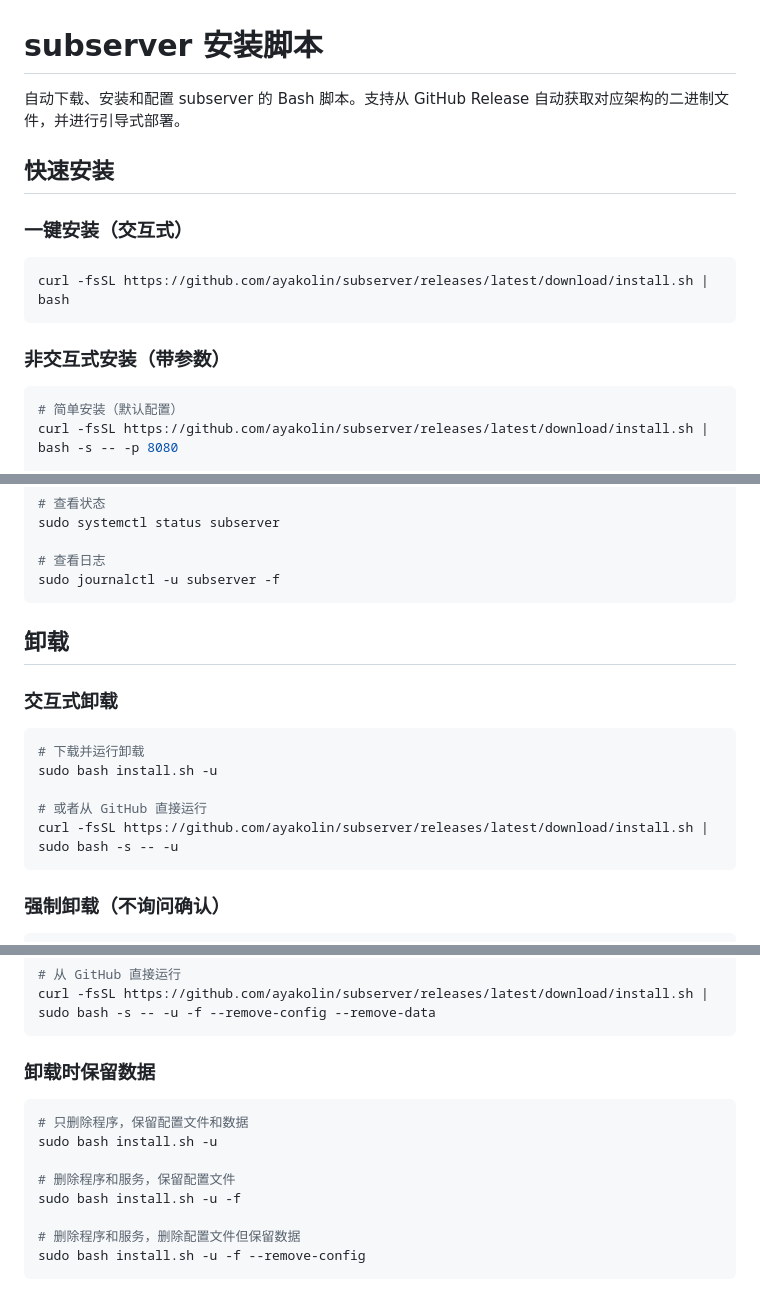
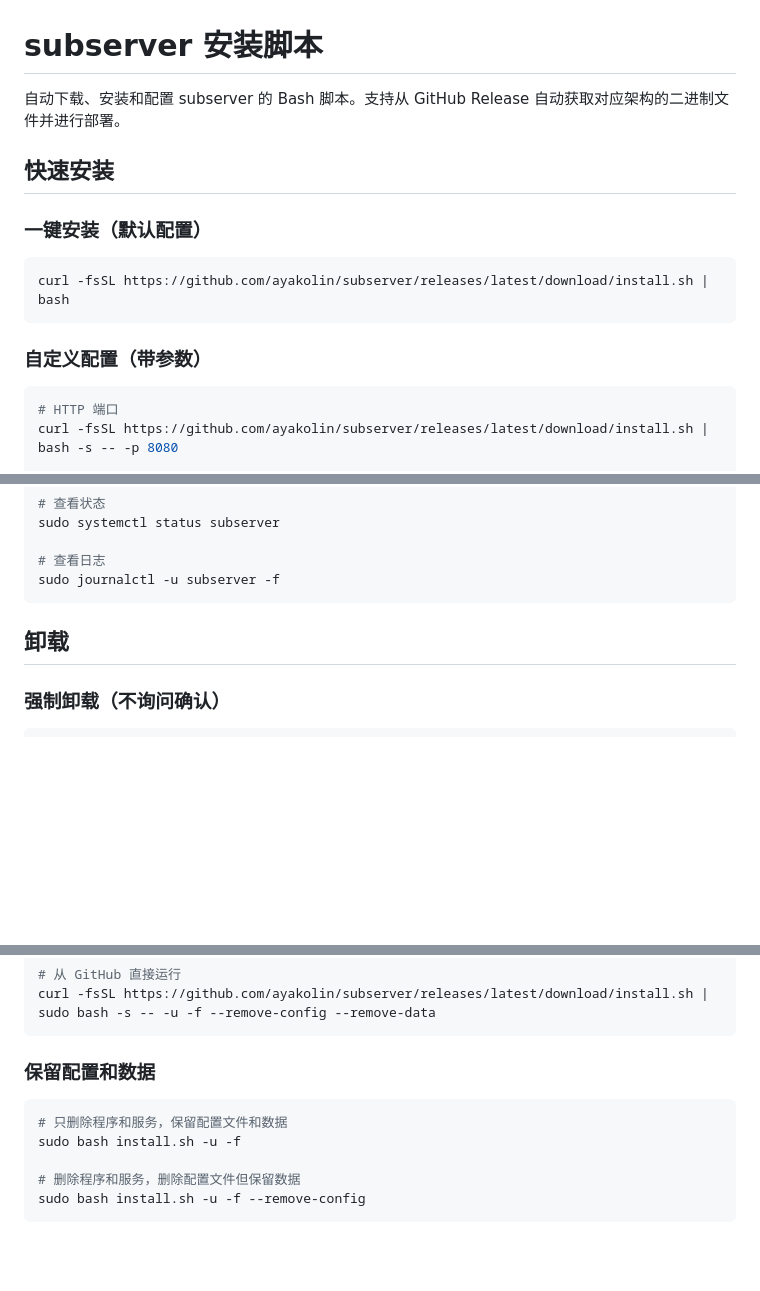
Before and after one commit to ayakolin/subserver, a Markdown page: INSTALL.md, 3 parts joined by grey strips. GitHub-like rendering; blank space fills up the shorter version.

Commit message:
docs: 更新 INSTALL.md 文档
- 移除交互式安装和卸载的说明
- 更新安装流程说明
- 简化卸载说明，强调需要 -f 参数

````diff
--- a/INSTALL.md
+++ b/INSTALL.md
@@ -1,19 +1,19 @@
 # subserver 安装脚本
 
-自动下载、安装和配置 subserver 的 Bash 脚本。支持从 GitHub Release 自动获取对应架构的二进制文件，并进行引导式部署。
+自动下载、安装和配置 subserver 的 Bash 脚本。支持从 GitHub Release 自动获取对应架构的二进制文件并进行部署。
 
 ## 快速安装
 
-### 一键安装（交互式）
+### 一键安装（默认配置）
 
 ```bash
 curl -fsSL https://github.com/ayakolin/subserver/releases/latest/download/install.sh | bash
 ```
 
-### 非交互式安装（带参数）
+### 自定义配置（带参数）
 
 ```bash
-# 简单安装（默认配置）
+# HTTP 端口
 curl -fsSL https://github.com/ayakolin/subserver/releases/latest/download/install.sh | bash -s -- -p 8080
 
 # 启用 HTTPS（自动申请证书）
@@ -115,16 +115,6 @@ sudo journalctl -u subserver -f
 
 ## 卸载
 
-### 交互式卸载
-
-```bash
-# 下载并运行卸载
-sudo bash install.sh -u
-
-# 或者从 GitHub 直接运行
-curl -fsSL https://github.com/ayakolin/subserver/releases/latest/download/install.sh | sudo bash -s -- -u
-```
-
 ### 强制卸载（不询问确认）
 
 ```bash
@@ -145,13 +135,10 @@ sudo bash install.sh -u -f --remove-config --remove-data
 curl -fsSL https://github.com/ayakolin/subserver/releases/latest/download/install.sh | sudo bash -s -- -u -f --remove-config --remove-data
 ```
 
-### 卸载时保留数据
+### 保留配置和数据
 
 ```bash
-# 只删除程序，保留配置文件和数据
-sudo bash install.sh -u
-
-# 删除程序和服务，保留配置文件
+# 只删除程序和服务，保留配置文件和数据
 sudo bash install.sh -u -f
 
 # 删除程序和服务，删除配置文件但保留数据
````
Also changed, not shown: other parts of INSTALL.md (+1 -1 lines).
